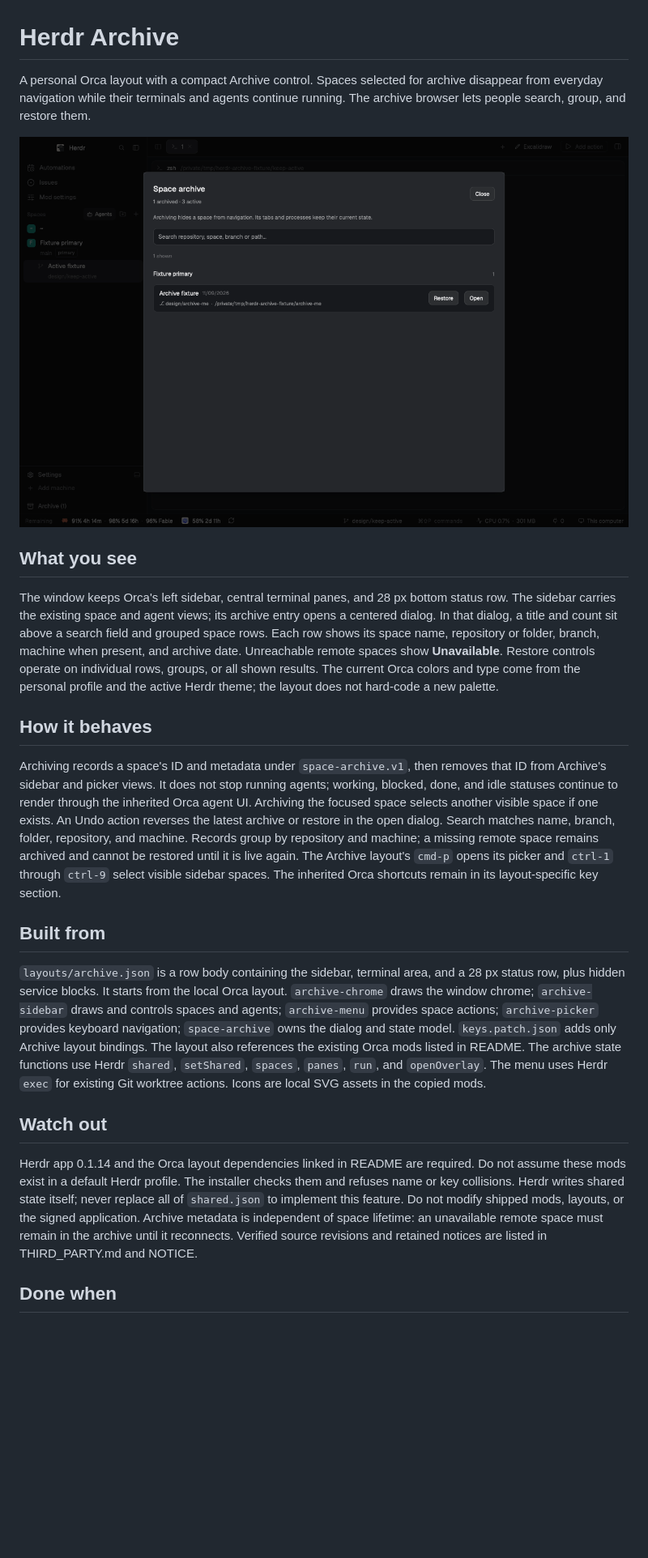
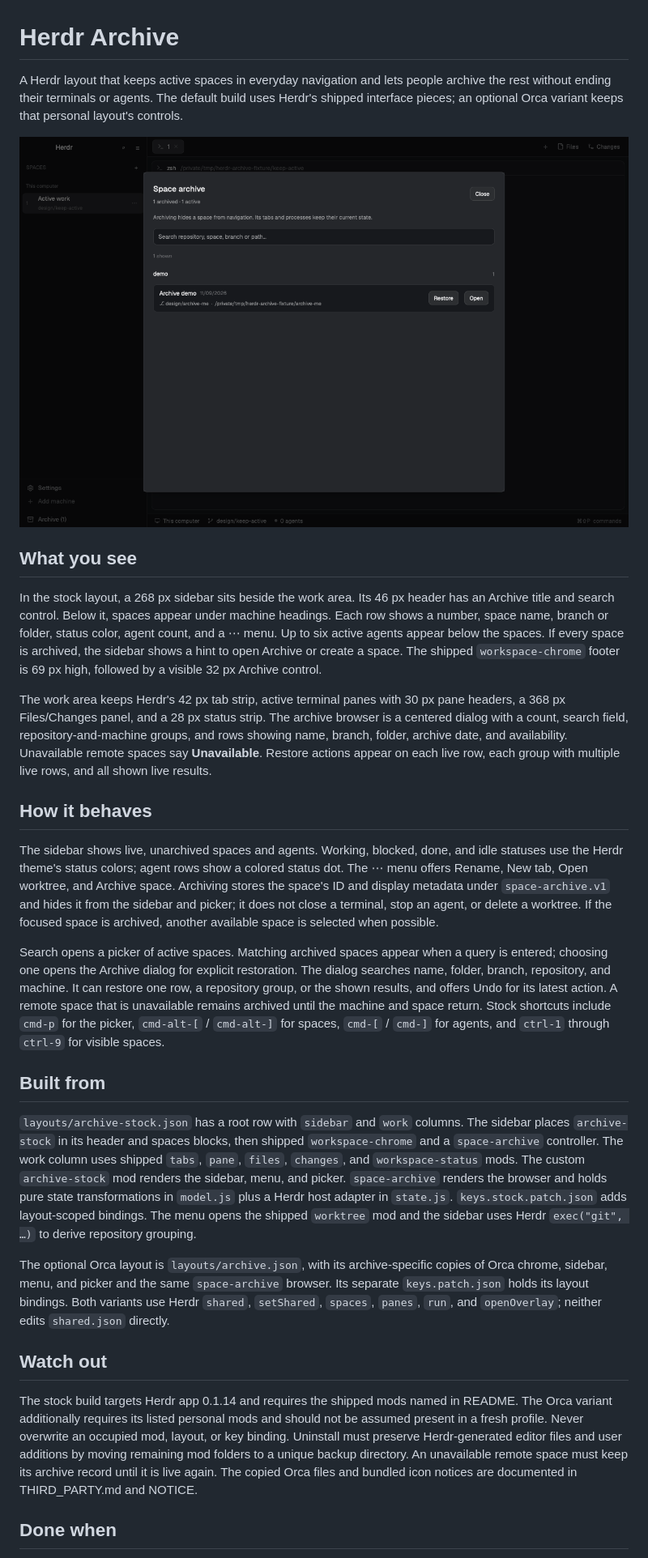
Before and after one commit to cesartevisual/herdr-archive, a Markdown page: RECIPE.md, the part around one of its changes. Shown at 81% size. Drawn GitHub-style; pictures changed too: preview.png; blank space fills up the shorter version.

```diff
--- a/RECIPE.md
+++ b/RECIPE.md
@@ -1,59 +1,30 @@
 # Herdr Archive
 
-A personal Orca layout with a compact Archive control. Spaces selected for
-archive disappear from everyday navigation while their terminals and agents
-continue running. The archive browser lets people search, group, and restore
-them.
+A Herdr layout that keeps active spaces in everyday navigation and lets people archive the rest without ending their terminals or agents. The default build uses Herdr's shipped interface pieces; an optional Orca variant keeps that personal layout's controls.
 
 ![Herdr Archive preview](preview.png)
 
 ## What you see
 
-The window keeps Orca's left sidebar, central terminal panes, and 28 px
-bottom status row. The sidebar carries the existing space and agent views;
-its archive entry opens a centered dialog. In that dialog, a title and count
-sit above a search field and grouped space rows. Each row shows its space
-name, repository or folder, branch, machine when present, and archive date.
-Unreachable remote spaces show **Unavailable**. Restore controls operate on
-individual rows, groups, or all shown results. The current Orca colors and type come from the personal profile
-and the active Herdr theme; the layout does not hard-code a new palette.
+In the stock layout, a 268 px sidebar sits beside the work area. Its 46 px header has an Archive title and search control. Below it, spaces appear under machine headings. Each row shows a number, space name, branch or folder, status color, agent count, and a ⋯ menu. Up to six active agents appear below the spaces. If every space is archived, the sidebar shows a hint to open Archive or create a space. The shipped `workspace-chrome` footer is 69 px high, followed by a visible 32 px Archive control.
+
+The work area keeps Herdr's 42 px tab strip, active terminal panes with 30 px pane headers, a 368 px Files/Changes panel, and a 28 px status strip. The archive browser is a centered dialog with a count, search field, repository-and-machine groups, and rows showing name, branch, folder, archive date, and availability. Unavailable remote spaces say **Unavailable**. Restore actions appear on each live row, each group with multiple live rows, and all shown live results.
 
 ## How it behaves
 
-Archiving records a space's ID and metadata under `space-archive.v1`, then
-removes that ID from Archive's sidebar and picker views. It does not stop
-running agents; working, blocked, done, and idle statuses continue to render
-through the inherited Orca agent UI. Archiving the focused space selects
-another visible space if one exists. An Undo action reverses the latest
-archive or restore in the open dialog. Search matches name, branch, folder,
-repository, and machine. Records group by repository and machine; a missing
-remote space remains archived and cannot be restored until it is live again.
-The Archive layout's `cmd-p` opens its picker and `ctrl-1` through `ctrl-9`
-select visible sidebar spaces. The inherited Orca shortcuts remain in its
-layout-specific key section.
+The sidebar shows live, unarchived spaces and agents. Working, blocked, done, and idle statuses use the Herdr theme's status colors; agent rows show a colored status dot. The ⋯ menu offers Rename, New tab, Open worktree, and Archive space. Archiving stores the space's ID and display metadata under `space-archive.v1` and hides it from the sidebar and picker; it does not close a terminal, stop an agent, or delete a worktree. If the focused space is archived, another available space is selected when possible.
+
+Search opens a picker of active spaces. Matching archived spaces appear when a query is entered; choosing one opens the Archive dialog for explicit restoration. The dialog searches name, folder, branch, repository, and machine. It can restore one row, a repository group, or the shown results, and offers Undo for its latest action. A remote space that is unavailable remains archived until the machine and space return. Stock shortcuts include `cmd-p` for the picker, `cmd-alt-[` / `cmd-alt-]` for spaces, `cmd-[` / `cmd-]` for agents, and `ctrl-1` through `ctrl-9` for visible spaces.
 
 ## Built from
 
-`layouts/archive.json` is a row body containing the sidebar, terminal area,
-and a 28 px status row, plus hidden service blocks. It starts from the local
-Orca layout. `archive-chrome` draws the window chrome; `archive-sidebar`
-draws and controls spaces and agents; `archive-menu` provides space actions;
-`archive-picker` provides keyboard navigation; `space-archive` owns the
-dialog and state model. `keys.patch.json` adds only Archive layout bindings.
-The layout also references the existing Orca mods listed in README. The
-archive state functions use Herdr `shared`, `setShared`, `spaces`, `panes`,
-`run`, and `openOverlay`. The menu uses Herdr `exec` for existing Git
-worktree actions. Icons are local SVG assets in the copied mods.
+`layouts/archive-stock.json` has a root row with `sidebar` and `work` columns. The sidebar places `archive-stock` in its header and spaces blocks, then shipped `workspace-chrome` and a `space-archive` controller. The work column uses shipped `tabs`, `pane`, `files`, `changes`, and `workspace-status` mods. The custom `archive-stock` mod renders the sidebar, menu, and picker. `space-archive` renders the browser and holds pure state transformations in `model.js` plus a Herdr host adapter in `state.js`. `keys.stock.patch.json` adds layout-scoped bindings. The menu opens the shipped `worktree` mod and the sidebar uses Herdr `exec("git", …)` to derive repository grouping.
+
+The optional Orca layout is `layouts/archive.json`, with its archive-specific copies of Orca chrome, sidebar, menu, and picker and the same `space-archive` browser. Its separate `keys.patch.json` holds its layout bindings. Both variants use Herdr `shared`, `setShared`, `spaces`, `panes`, `run`, and `openOverlay`; neither edits `shared.json` directly.
 
 ## Watch out
 
-Herdr app 0.1.14 and the Orca layout dependencies linked in README are required. Do not assume
-these mods exist in a default Herdr profile. The installer checks them and
-refuses name or key collisions. Herdr writes shared state itself; never
-replace all of `shared.json` to implement this feature. Do not modify shipped
-mods, layouts, or the signed application. Archive metadata is independent of
-space lifetime: an unavailable remote space must remain in the archive until
-it reconnects. Verified source revisions and retained notices are listed in THIRD_PARTY.md and NOTICE.
+The stock build targets Herdr app 0.1.14 and requires the shipped mods named in README. The Orca variant additionally requires its listed personal mods and should not be assumed present in a fresh profile. Never overwrite an occupied mod, layout, or key binding. Uninstall must preserve Herdr-generated editor files and user additions by moving remaining mod folders to a unique backup directory. An unavailable remote space must keep its archive record until it is live again. The copied Orca files and bundled icon notices are documented in THIRD_PARTY.md and NOTICE.
 
 ## Done when
 
```
Also changed, not shown: other parts of RECIPE.md (+6 -10 lines), ANNOUNCEMENT.md (added, +21 -0 lines), CHANGELOG.md (added, +13 -0 lines), README.md (+30 -69 lines), VALIDATION.md (+4 -0 lines), 11 other files.
